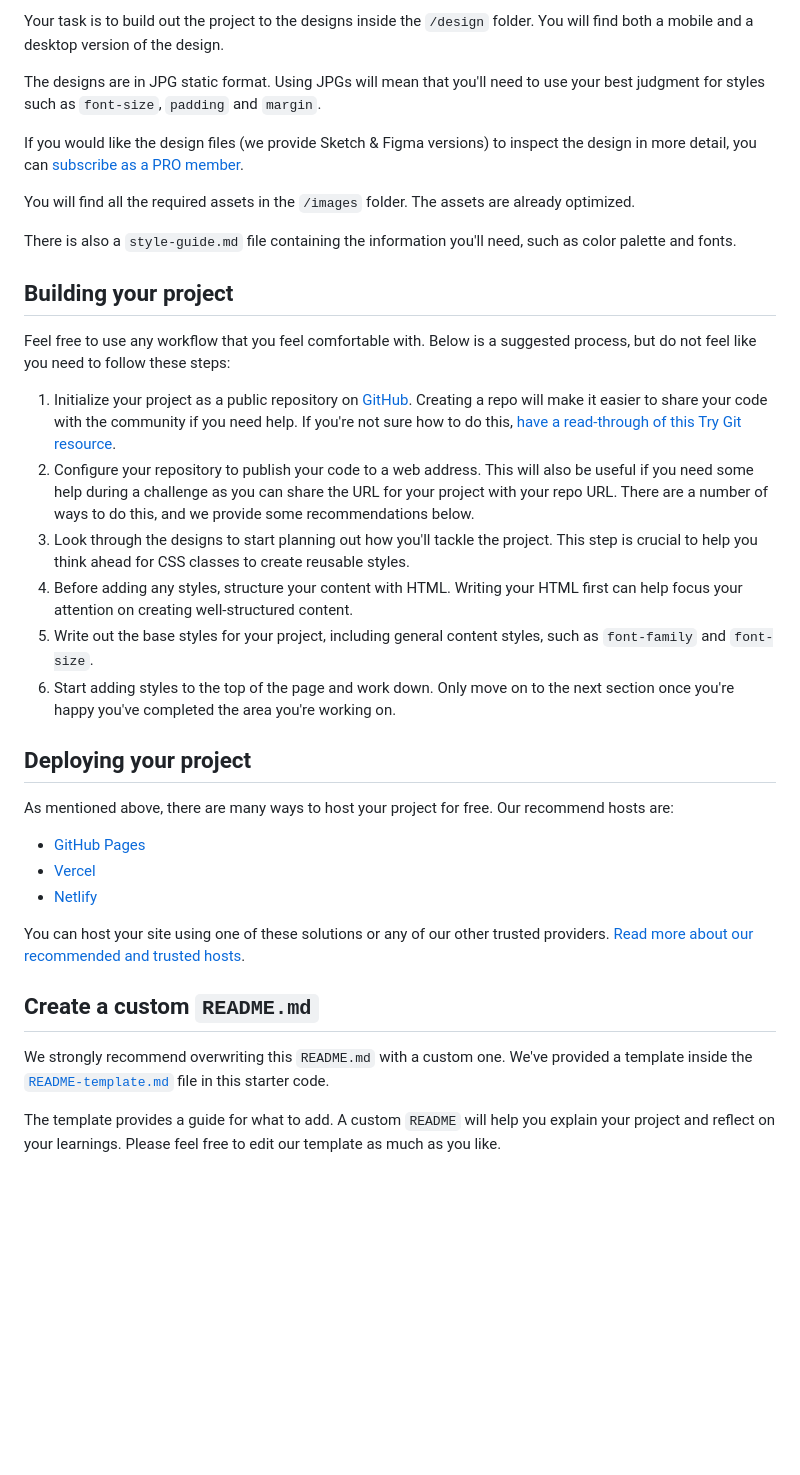
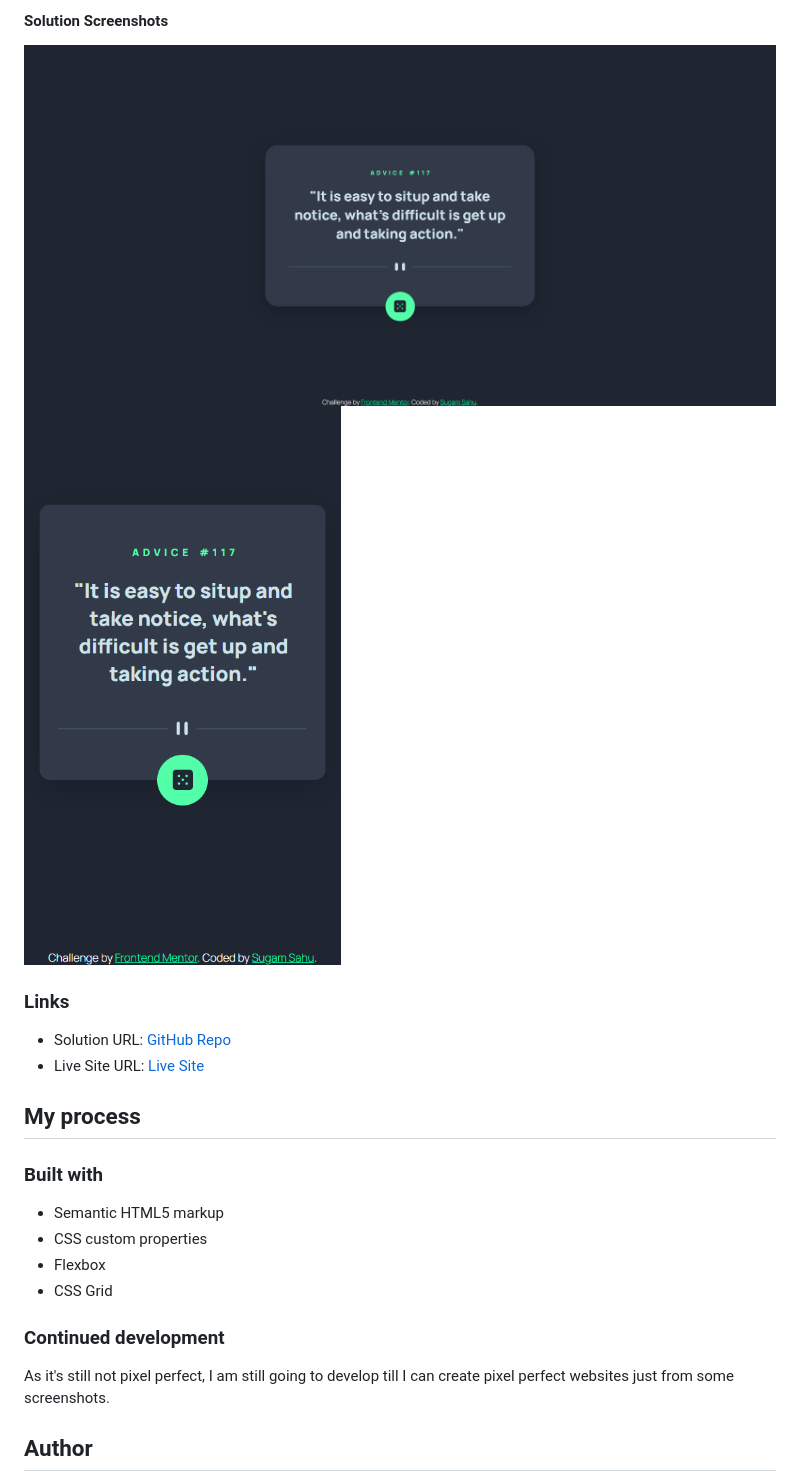
Before and after one commit to iSugam/frontend-mentor-advice-generator, a Markdown page: README.md, the part around the change printed below. Rendered like a GitHub page; pictures changed too: images/github-ss/solution-desktop.png (added), images/github-ss/solution-mobile.png (added); blank space fills up the shorter version.

Commit message:
Challenge Complete.

```diff
--- a/README.md
+++ b/README.md
@@ -28,38 +19,25 @@ Want some support on the challenge? [Join our Slack community](https://www.front
 
-Your task is to build out the project to the designs inside the `/design` folder. You will find both a mobile and a desktop version of the design.
+#### Solution Screenshots
+![](images/github-ss/solution-desktop.png)
+![](images/github-ss/solution-mobile.png)
 
-The designs are in JPG static format. Using JPGs will mean that you'll need to use your best judgment for styles such as `font-size`, `padding` and `margin`.
+### Links
 
-If you would like the design files (we provide Sketch & Figma versions) to inspect the design in more detail, you can [subscribe as a PRO member](https://www.frontendmentor.io/pro).
+- Solution URL: [GitHub Repo](https://github.com/iSugam/frontend-mentor-advice-generator)
+- Live Site URL: [Live Site](https://your-live-site-url.com)
 
-You will find all the required assets in the `/images` folder. The assets are already optimized.
+## My process
 
-There is also a `style-guide.md` file containing the information you'll need, such as color palette and fonts.
+### Built with
 
-## Building your project
+- Semantic HTML5 markup
+- CSS custom properties
+- Flexbox
+- CSS Grid
 
-Feel free to use any workflow that you feel comfortable with. Below is a suggested process, but do not feel like you need to follow these steps:
+### Continued development
 
-1. Initialize your project as a public repository on [GitHub](https://github.com/). Creating a repo will make it easier to share your code with the community if you need help. If you're not sure how to do this, [have a read-through of this Try Git resource](https://try.github.io/).
-2. Configure your repository to publish your code to a web address. This will also be useful if you need some help during a challenge as you can share the URL for your project with your repo URL. There are a number of ways to do this, and we provide some recommendations below.
-3. Look through the designs to start planning out how you'll tackle the project. This step is crucial to help you think ahead for CSS classes to create reusable styles.
-4. Before adding any styles, structure your content with HTML. Writing your HTML first can help focus your attention on creating well-structured content.
-5. Write out the base styles for your project, including general content styles, such as `font-family` and `font-size`.
-6. Start adding styles to the top of the page and work down. Only move on to the next section once you're happy you've completed the area you're working on.
+As it's still not pixel perfect, I am still going to develop till I can create pixel perfect websites just from some screenshots.
 
-## Deploying your project
+## Author
 
-As mentioned above, there are many ways to host your project for free. Our recommend hosts are:
-
-- [GitHub Pages](https://pages.github.com/)
-- [Vercel](https://vercel.com/)
-- [Netlify](https://www.netlify.com/)
-
-You can host your site using one of these solutions or any of our other trusted providers. [Read more about our recommended and trusted hosts](https://medium.com/frontend-mentor/frontend-mentor-trusted-hosting-providers-bf000dfebe).
-
-## Create a custom `README.md`
-
-We strongly recommend overwriting this `README.md` with a custom one. We've provided a template inside the [`README-template.md`](./README-template.md) file in this starter code.
-
-The template provides a guide for what to add. A custom `README` will help you explain your project and reflect on your learnings. Please feel free to edit our template as much as you like.
-
```
Also changed, not shown: other parts of README.md (+12 -46 lines), 2 other files.
